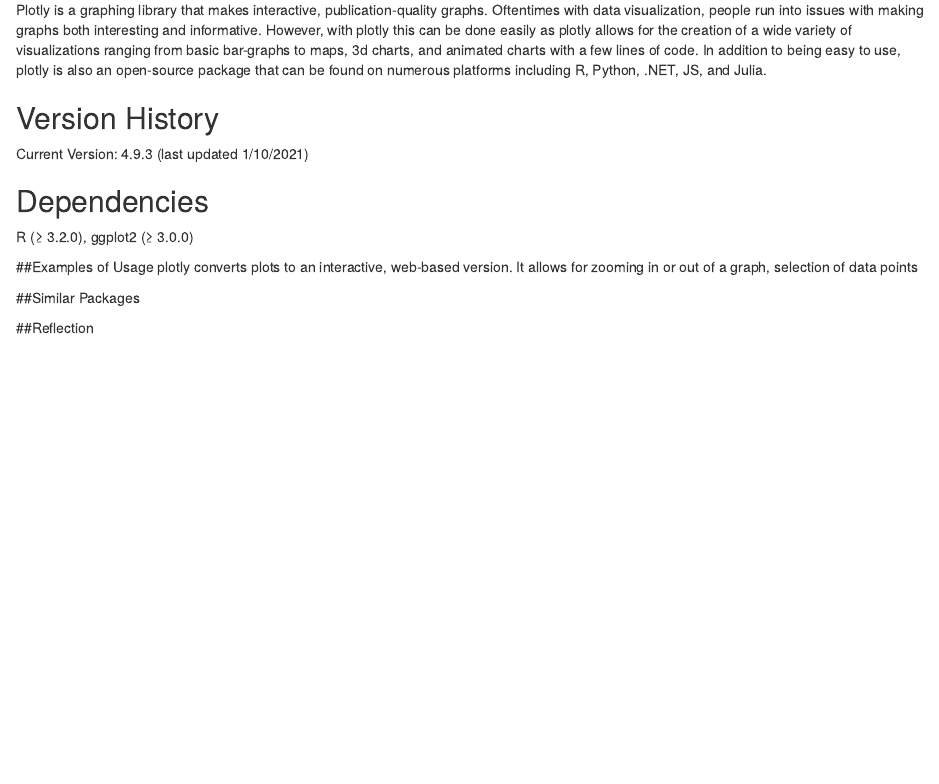
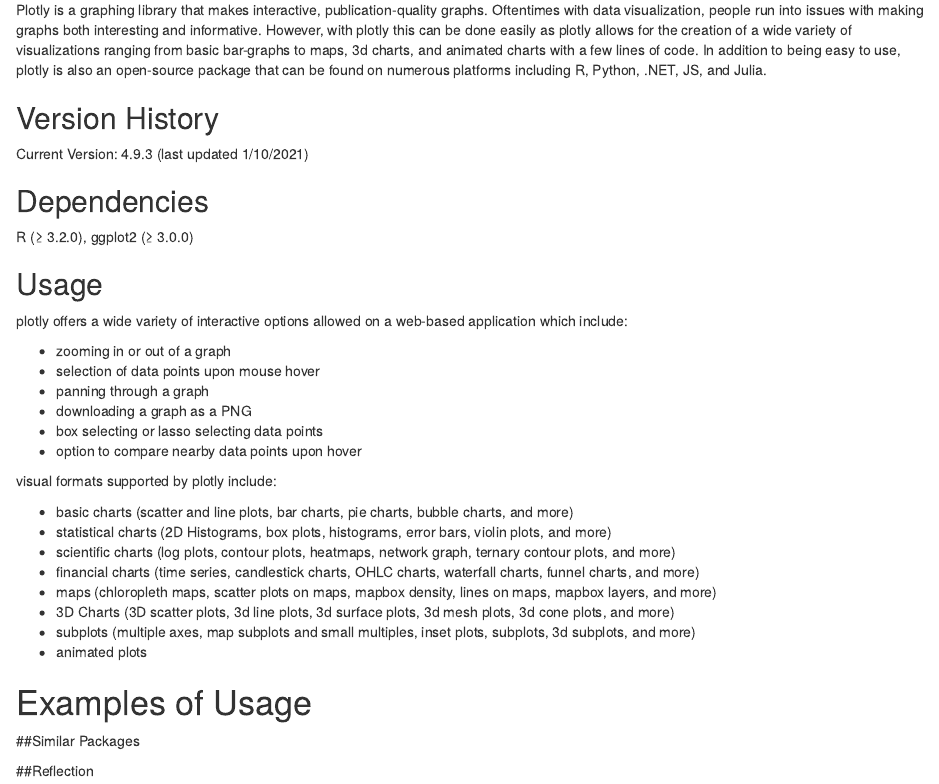
Before and after one commit to jonathanyu2000/PlotlyMidtermProject, an R Markdown document (PlotlyPackageReview.Rmd): the page in a window 1100 px wide, from 510 px down. Rendered offline with R 4.5, knitr and Pandoc, with nearby package versions; drawn as R Markdown's standard HTML page in place of the format the file asks for.

Commit message:
Finished Usage

```diff
--- a/PlotlyPackageReview.Rmd
+++ b/PlotlyPackageReview.Rmd
@@ -32,8 +32,28 @@
 ## Dependencies
 R (≥ 3.2.0), ggplot2 (≥ 3.0.0)
 
-##Examples of Usage
-plotly converts plots to an interactive, web-based version.  It allows for zooming in or out of a graph, selection of data points
+## Usage
+plotly offers a wide variety of interactive options allowed on a web-based application which include:
+
+  - zooming in or out of a graph
+  - selection of data points upon mouse hover
+  - panning through a graph
+  - downloading a graph as a PNG
+  - box selecting or lasso selecting data points
+  - option to compare nearby data points upon hover
+
+visual formats supported by plotly include:
+
+  - basic charts (scatter and line plots, bar charts, pie charts, bubble charts, and more)
+  - statistical charts (2D Histograms, box plots, histograms, error bars, violin plots, and more)
+  - scientific charts (log plots, contour plots, heatmaps, network graph, ternary contour plots, and more)
+  - financial charts (time series, candlestick charts, OHLC charts, waterfall charts, funnel charts, and more)
+  - maps (chloropleth maps, scatter plots on maps, mapbox density, lines on maps, mapbox layers, and more)
+  - 3D Charts (3D scatter plots, 3d line plots, 3d surface plots, 3d mesh plots, 3d cone plots, and more)
+  - subplots (multiple axes, map subplots and small multiples, inset plots, subplots, 3d subplots, and more)
+  - animated plots
+
+# Examples of Usage
 
 ##Similar Packages
 
```
Also changed, not shown: PlotlyPackageReview.html.
